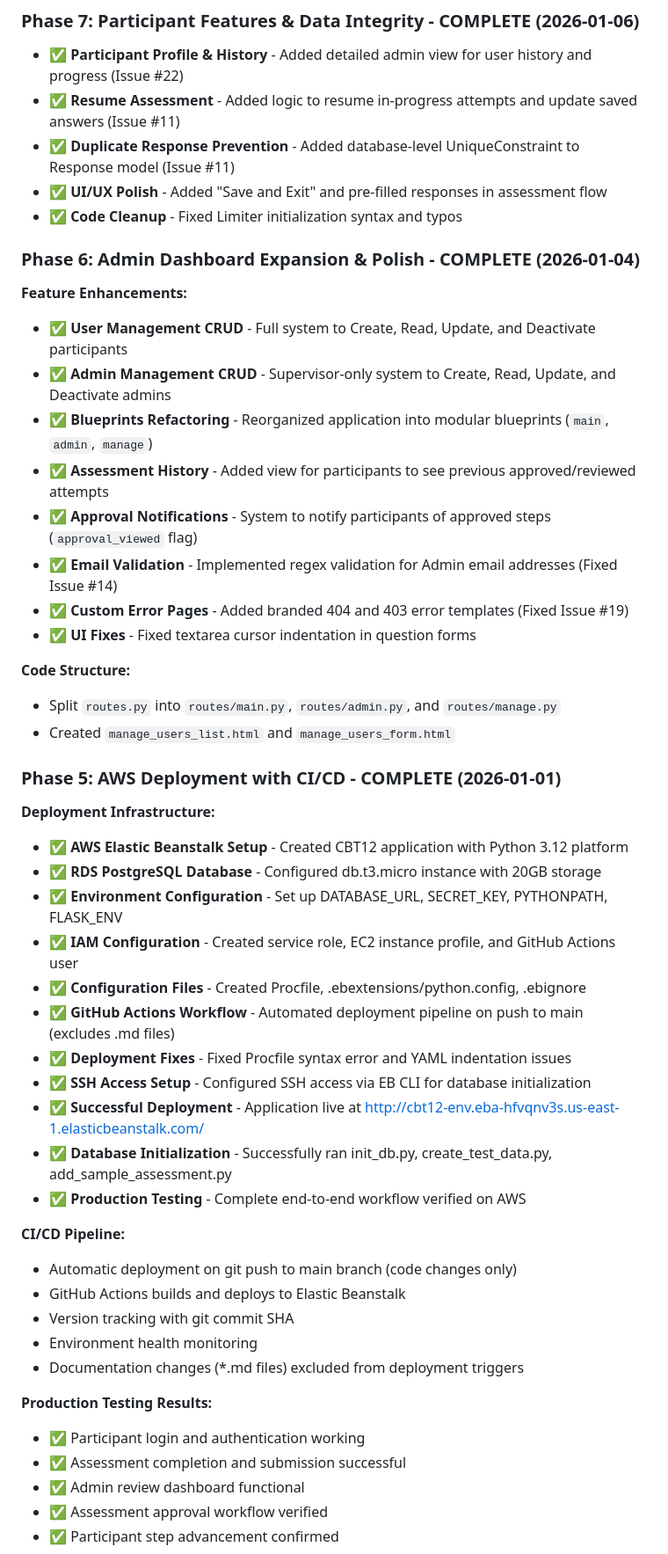
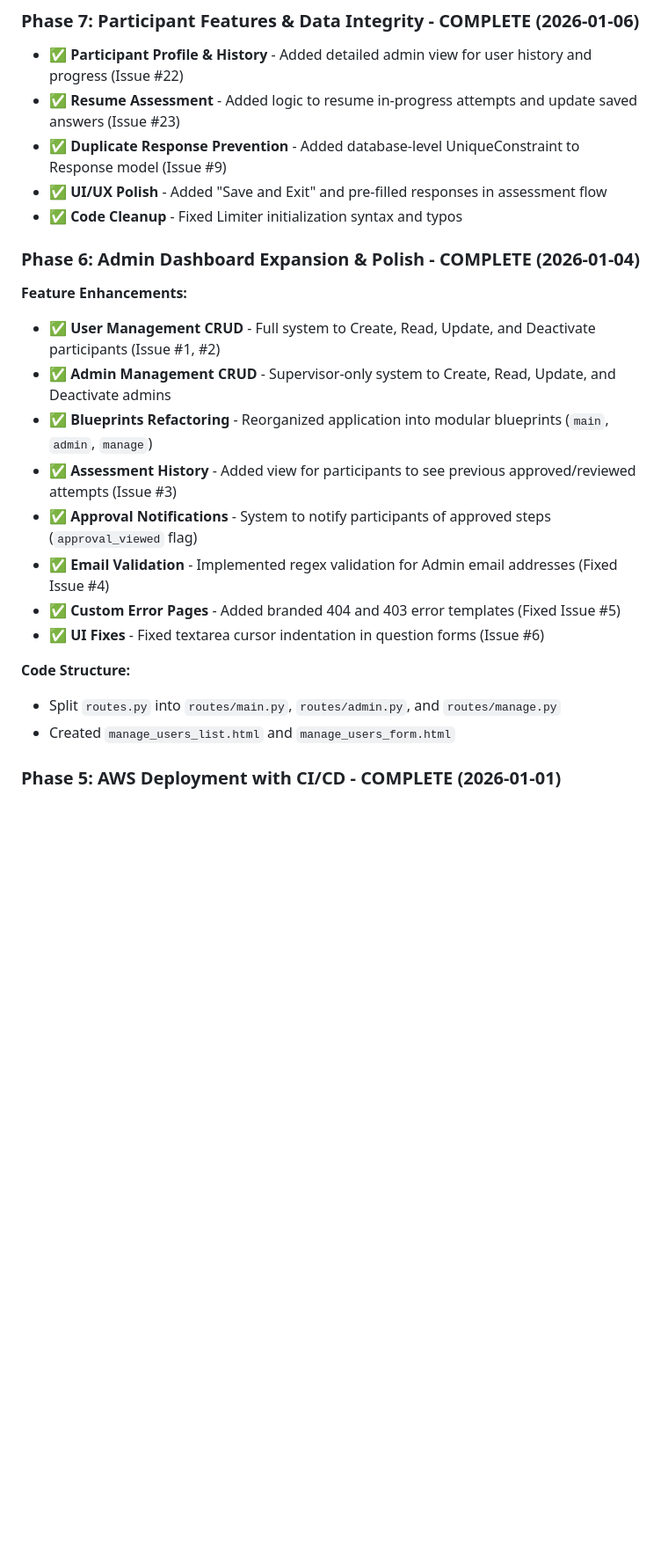
Before and after one commit to timLP79/cbt12, a Markdown page: TODO.md, the part around one of its changes. Shown at 88% size. GitHub-like rendering; blank space fills up the shorter version.

Commit message:
docs: Synchronize TODO list issue numbers with GitHub project board

```diff
--- a/TODO.md
+++ b/TODO.md
@@ -27,53 +27,25 @@ The latest update adds a `UniqueConstraint` to the `responses` table. Since Alem
 
 ### Phase 7: Participant Features & Data Integrity - COMPLETE (2026-01-06)
 - ✅ **Participant Profile & History** - Added detailed admin view for user history and progress (Issue #22)
-- ✅ **Resume Assessment** - Added logic to resume in-progress attempts and update saved answers (Issue #11)
-- ✅ **Duplicate Response Prevention** - Added database-level UniqueConstraint to Response model (Issue #11)
+- ✅ **Resume Assessment** - Added logic to resume in-progress attempts and update saved answers (Issue #23)
+- ✅ **Duplicate Response Prevention** - Added database-level UniqueConstraint to Response model (Issue #9)
 - ✅ **UI/UX Polish** - Added "Save and Exit" and pre-filled responses in assessment flow
 - ✅ **Code Cleanup** - Fixed Limiter initialization syntax and typos
 
 ### Phase 6: Admin Dashboard Expansion & Polish - COMPLETE (2026-01-04)
 
 **Feature Enhancements:**
-- ✅ **User Management CRUD** - Full system to Create, Read, Update, and Deactivate participants
+- ✅ **User Management CRUD** - Full system to Create, Read, Update, and Deactivate participants (Issue #1, #2)
 - ✅ **Admin Management CRUD** - Supervisor-only system to Create, Read, Update, and Deactivate admins
 - ✅ **Blueprints Refactoring** - Reorganized application into modular blueprints (`main`, `admin`, `manage`)
-- ✅ **Assessment History** - Added view for participants to see previous approved/reviewed attempts
+- ✅ **Assessment History** - Added view for participants to see previous approved/reviewed attempts (Issue #3)
 - ✅ **Approval Notifications** - System to notify participants of approved steps (`approval_viewed` flag)
-- ✅ **Email Validation** - Implemented regex validation for Admin email addresses (Fixed Issue #14)
-- ✅ **Custom Error Pages** - Added branded 404 and 403 error templates (Fixed Issue #19)
-- ✅ **UI Fixes** - Fixed textarea cursor indentation in question forms
+- ✅ **Email Validation** - Implemented regex validation for Admin email addresses (Fixed Issue #4)
+- ✅ **Custom Error Pages** - Added branded 404 and 403 error templates (Fixed Issue #5)
+- ✅ **UI Fixes** - Fixed textarea cursor indentation in question forms (Issue #6)
 
 **Code Structure:**
 - Split `routes.py` into `routes/main.py`, `routes/admin.py`, and `routes/manage.py`
 - Created `manage_users_list.html` and `manage_users_form.html`
 
 ### Phase 5: AWS Deployment with CI/CD - COMPLETE (2026-01-01)
-
-**Deployment Infrastructure:**
-- ✅ **AWS Elastic Beanstalk Setup** - Created CBT12 application with Python 3.12 platform
-- ✅ **RDS PostgreSQL Database** - Configured db.t3.micro instance with 20GB storage
-- ✅ **Environment Configuration** - Set up DATABASE_URL, SECRET_KEY, PYTHONPATH, FLASK_ENV
-- ✅ **IAM Configuration** - Created service role, EC2 instance profile, and GitHub Actions user
-- ✅ **Configuration Files** - Created Procfile, .ebextensions/python.config, .ebignore
-- ✅ **GitHub Actions Workflow** - Automated deployment pipeline on push to main (excludes .md files)
-- ✅ **Deployment Fixes** - Fixed Procfile syntax error and YAML indentation issues
-- ✅ **SSH Access Setup** - Configured SSH access via EB CLI for database initialization
-- ✅ **Successful Deployment** - Application live at http://cbt12-env.eba-hfvqnv3s.us-east-1.elasticbeanstalk.com/
-- ✅ **Database Initialization** - Successfully ran init_db.py, create_test_data.py, add_sample_assessment.py
-- ✅ **Production Testing** - Complete end-to-end workflow verified on AWS
-
-**CI/CD Pipeline:**
-- Automatic deployment on git push to main branch (code changes only)
-- GitHub Actions builds and deploys to Elastic Beanstalk
-- Version tracking with git commit SHA
-- Environment health monitoring
-- Documentation changes (*.md files) excluded from deployment triggers
-
-**Production Testing Results:**
-- ✅ Participant login and authentication working
-- ✅ Assessment completion and submission successful
-- ✅ Admin review dashboard functional
-- ✅ Assessment approval workflow verified
-- ✅ Participant step advancement confirmed
-
```
Also changed, not shown: other parts of TODO.md (+15 -72 lines).
